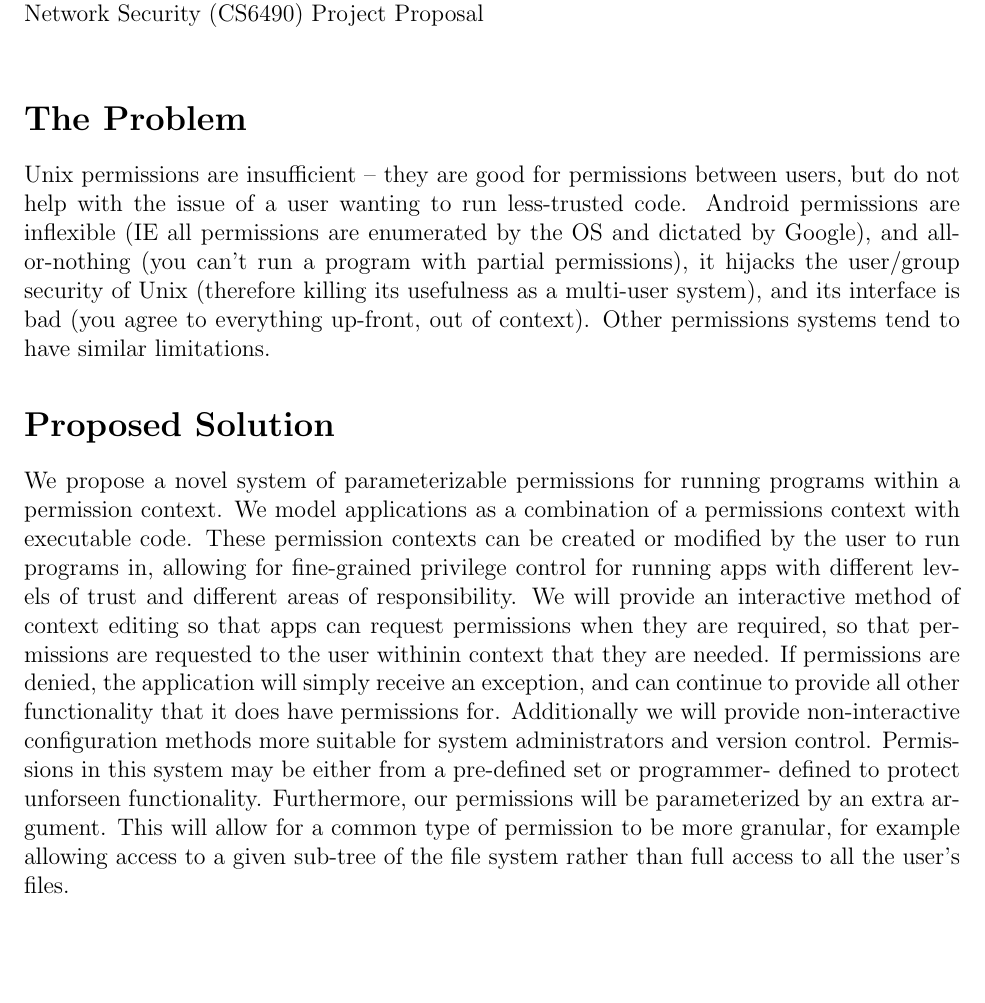
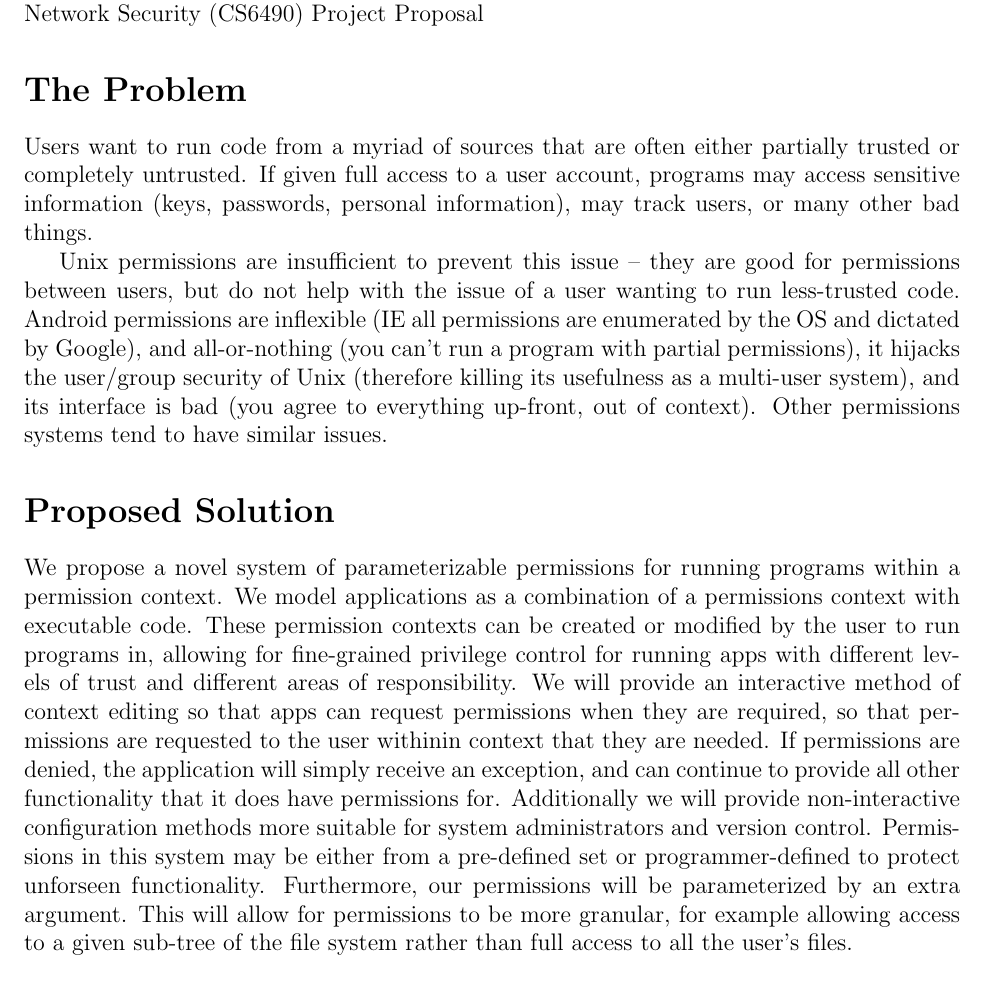
Before and after one commit to ScottyBauer/CS6940-Project, a LaTeX document (proposal.tex): part of the page, cut so that both start at the same text, the shorter picture padded with empty space. Compiled offline with pdfLaTeX.

Commit message:
improve the proposal

```diff
--- a/proposal.tex
+++ b/proposal.tex
@@ -11,18 +11,23 @@ Scotty Bauer, sbauer@eng.utah.edu \\
 \noindent
 Matt Hunsaker, matth724@gmail.com \\
 \noindent
-Network Security (CS6490) Project Proposal \\
+Network Security (CS6490) Project Proposal
 
 \section*{The Problem}
 
-Unix permissions are insufficient -- they are good for permissions between
-users, but do not help with the issue of a user wanting to run less-trusted
-code.  Android permissions are inflexible (IE all permissions are enumerated by
-the OS and dictated by Google), and all-or-nothing (you can't run a program
-with partial permissions), it hijacks the user/group security of Unix
-(therefore killing its usefulness as a multi-user system), and its interface is
-bad (you agree to everything up-front, out of context).  Other permissions
-systems tend to have similar limitations.
+Users want to run code from a myriad of sources that are often either partially
+trusted or completely untrusted.  If given full access to a user account,
+programs may access sensitive information (keys, passwords, personal
+information), may track users, or many other bad things.
+
+Unix permissions are insufficient to prevent this issue -- they are good for
+permissions between users, but do not help with the issue of a user wanting to
+run less-trusted code.  Android permissions are inflexible (IE all permissions
+are enumerated by the OS and dictated by Google), and all-or-nothing (you can't
+run a program with partial permissions), it hijacks the user/group security of
+Unix (therefore killing its usefulness as a multi-user system), and its
+interface is bad (you agree to everything up-front, out of context).  Other
+permissions systems tend to have similar issues.
 
 \section*{Proposed Solution}
 
@@ -38,11 +43,11 @@ If permissions are denied, the application will simply receive an exception,
 and can continue to provide all other functionality that it does have
 permissions for.  Additionally we will provide non-interactive configuration
 methods more suitable for system administrators and version control.
-Permissions in this system may be either from a pre-defined set or programmer-
-defined to protect unforseen functionality.  Furthermore, our permissions will
-be parameterized by an extra argument.  This will allow for a common type of
-permission to be more granular, for example allowing access to a given sub-tree
-of the file system rather than full access to all the user's files.
+Permissions in this system may be either from a pre-defined set or
+programmer-defined to protect unforseen functionality.  Furthermore, our
+permissions will be parameterized by an extra argument.  This will allow for
+permissions to be more granular, for example allowing access to a given
+sub-tree of the file system rather than full access to all the user's files.
 
 \section*{Plan for Implementation}
 
```
